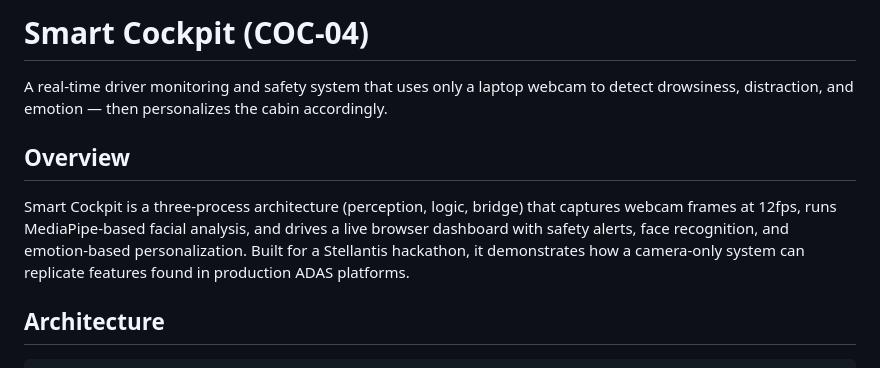
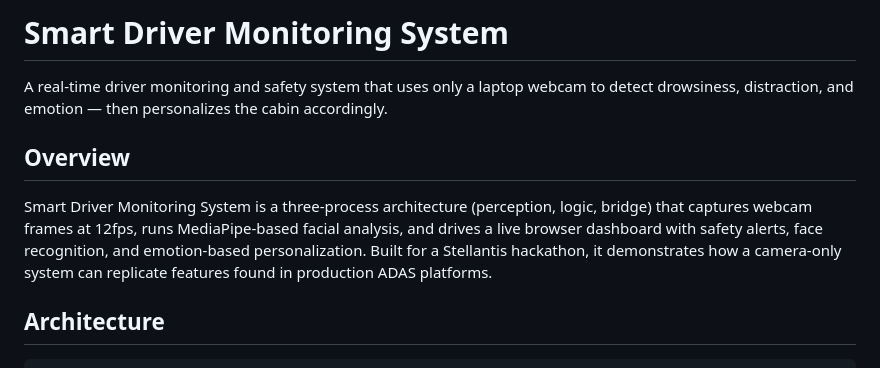
Before and after one commit to ar363/stellantis-smart-cockpit, a Markdown page: README.md, the part around the change. Drawn GitHub-style.

```diff
--- a/README.md
+++ b/README.md
@@ -1,10 +1,10 @@
-# Smart Cockpit (COC-04)
+# Smart Driver Monitoring System
 
 A real-time driver monitoring and safety system that uses only a laptop webcam to detect drowsiness, distraction, and emotion — then personalizes the cabin accordingly.
 
 ## Overview
 
-Smart Cockpit is a three-process architecture (perception, logic, bridge) that captures webcam frames at 12fps, runs MediaPipe-based facial analysis, and drives a live browser dashboard with safety alerts, face recognition, and emotion-based personalization. Built for a Stellantis hackathon, it demonstrates how a camera-only system can replicate features found in production ADAS platforms.
+Smart Driver Monitoring System is a three-process architecture (perception, logic, bridge) that captures webcam frames at 12fps, runs MediaPipe-based facial analysis, and drives a live browser dashboard with safety alerts, face recognition, and emotion-based personalization. Built for a Stellantis hackathon, it demonstrates how a camera-only system can replicate features found in production ADAS platforms.
 
 ## Architecture
 
```
